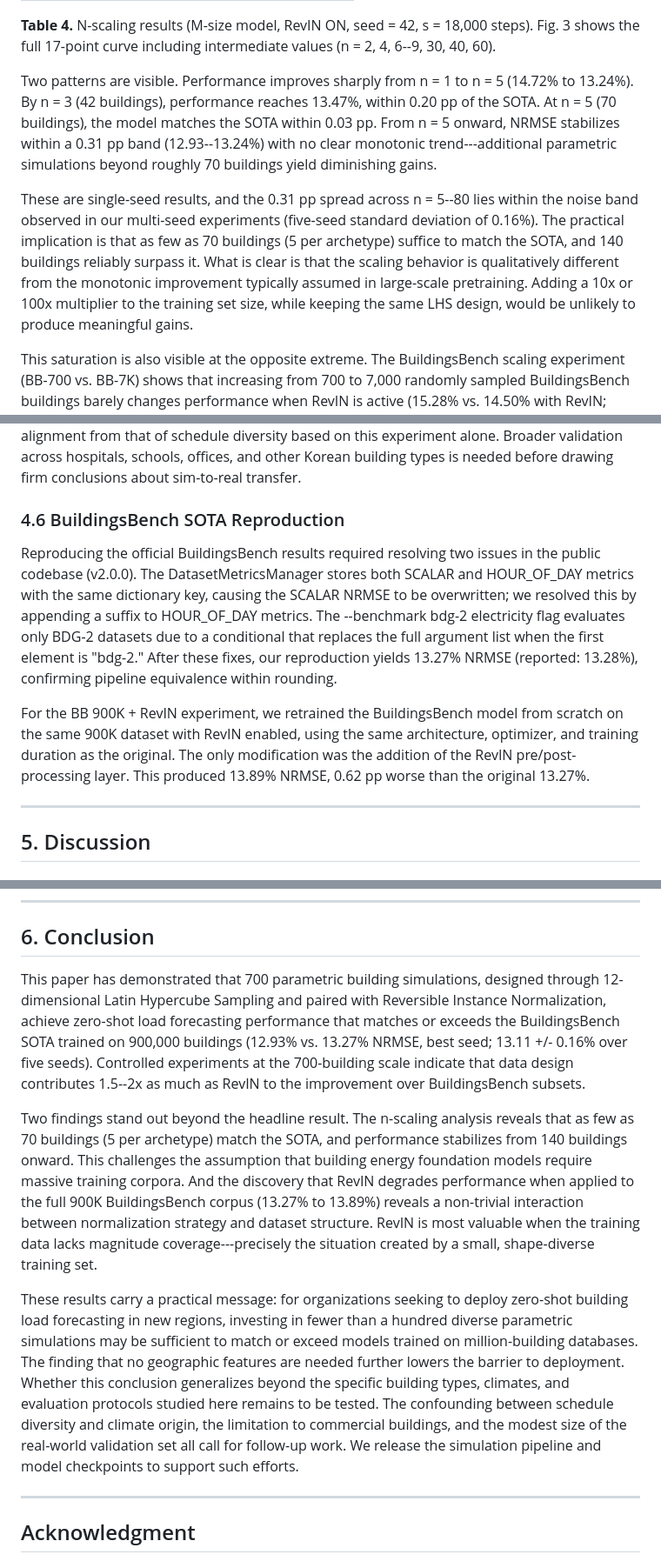
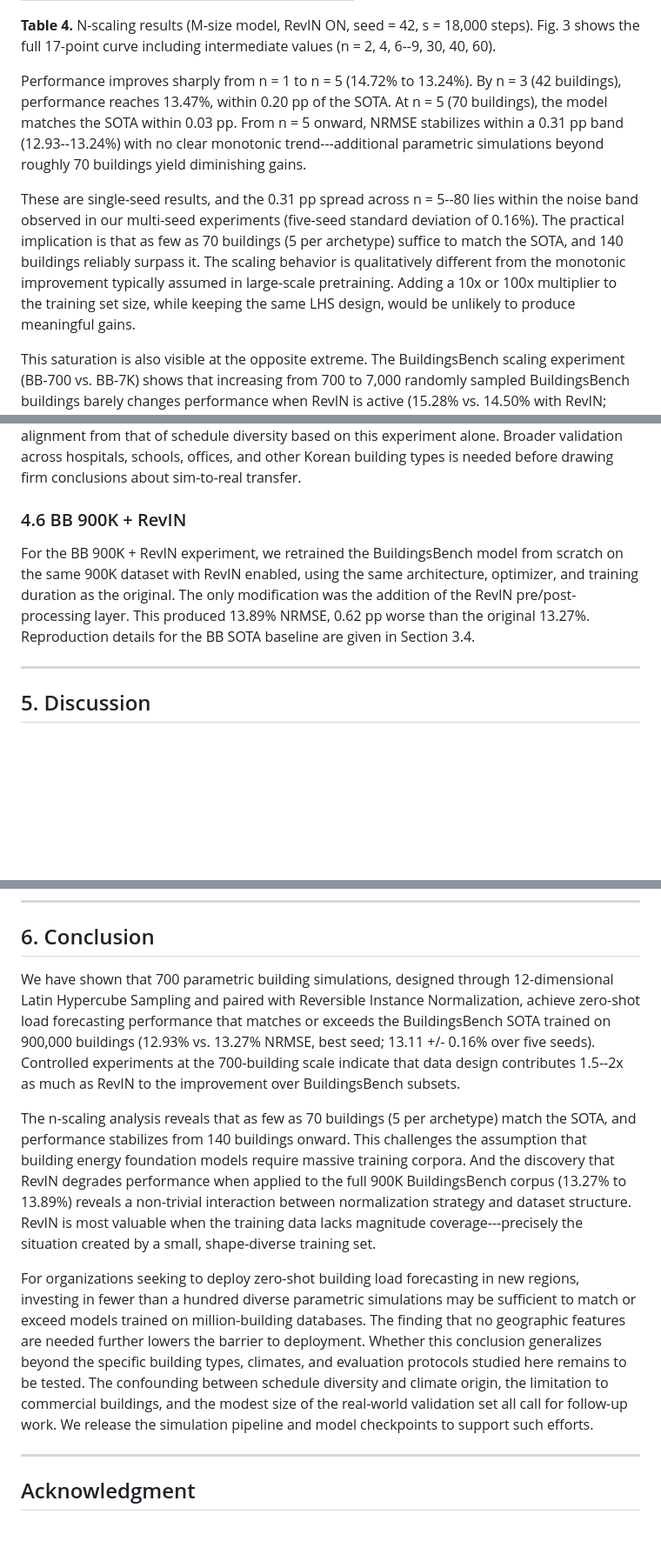
Before and after one commit to jukkim/korean-buildingsbench, a Markdown page: docs/paper_final.md, 3 parts joined by grey strips. Shown at 87% size. Drawn GitHub-style; blank space fills up the shorter version.

```diff
--- a/docs/paper_final.md
+++ b/docs/paper_final.md
@@ -175,9 +175,9 @@ Table 4 and Fig. 3 show how NRMSE varies with the number of buildings per archet
 
 **Table 4.** N-scaling results (M-size model, RevIN ON, seed = 42, s = 18,000 steps). Fig. 3 shows the full 17-point curve including intermediate values (n = 2, 4, 6--9, 30, 40, 60).
 
-Two patterns are visible. Performance improves sharply from n = 1 to n = 5 (14.72% to 13.24%). By n = 3 (42 buildings), performance reaches 13.47%, within 0.20 pp of the SOTA. At n = 5 (70 buildings), the model matches the SOTA within 0.03 pp. From n = 5 onward, NRMSE stabilizes within a 0.31 pp band (12.93--13.24%) with no clear monotonic trend---additional parametric simulations beyond roughly 70 buildings yield diminishing gains.
+Performance improves sharply from n = 1 to n = 5 (14.72% to 13.24%). By n = 3 (42 buildings), performance reaches 13.47%, within 0.20 pp of the SOTA. At n = 5 (70 buildings), the model matches the SOTA within 0.03 pp. From n = 5 onward, NRMSE stabilizes within a 0.31 pp band (12.93--13.24%) with no clear monotonic trend---additional parametric simulations beyond roughly 70 buildings yield diminishing gains.
 
-These are single-seed results, and the 0.31 pp spread across n = 5--80 lies within the noise band observed in our multi-seed experiments (five-seed standard deviation of 0.16%). The practical implication is that as few as 70 buildings (5 per archetype) suffice to match the SOTA, and 140 buildings reliably surpass it. What is clear is that the scaling behavior is qualitatively different from the monotonic improvement typically assumed in large-scale pretraining. Adding a 10x or 100x multiplier to the training set size, while keeping the same LHS design, would be unlikely to produce meaningful gains.
+These are single-seed results, and the 0.31 pp spread across n = 5--80 lies within the noise band observed in our multi-seed experiments (five-seed standard deviation of 0.16%). The practical implication is that as few as 70 buildings (5 per archetype) suffice to match the SOTA, and 140 buildings reliably surpass it. The scaling behavior is qualitatively different from the monotonic improvement typically assumed in large-scale pretraining. Adding a 10x or 100x multiplier to the training set size, while keeping the same LHS design, would be unlikely to produce meaningful gains.
 
 This saturation is also visible at the opposite extreme. The BuildingsBench scaling experiment (BB-700 vs. BB-7K) shows that increasing from 700 to 7,000 randomly sampled BuildingsBench buildings barely changes performance when RevIN is active (15.28% vs. 14.50% with RevIN; 16.44% vs. 15.41% without). The marginal value of additional buildings from a stock-model distribution is small in both the Korean and BB settings.
 
@@ -219,11 +219,9 @@ The Korean-700 model achieves 12.30% overall NRMSE compared to 13.14% for the BB
 
 These results are suggestive but require cautious interpretation. The evaluation covers only one building type (convenience stores, a subset of the retail archetype). The Korean-700 model may benefit from having been trained on Korean climate data that matches these buildings, while the BB SOTA-M was trained on U.S. weather. We cannot separate the contribution of climate alignment from that of schedule diversity based on this experiment alone. Broader validation across hospitals, schools, offices, and other Korean building types is needed before drawing firm conclusions about sim-to-real transfer.
 
-### 4.6 BuildingsBench SOTA Reproduction
+### 4.6 BB 900K + RevIN
 
-Reproducing the official BuildingsBench results required resolving two issues in the public codebase (v2.0.0). The DatasetMetricsManager stores both SCALAR and HOUR_OF_DAY metrics with the same dictionary key, causing the SCALAR NRMSE to be overwritten; we resolved this by appending a suffix to HOUR_OF_DAY metrics. The --benchmark bdg-2 electricity flag evaluates only BDG-2 datasets due to a conditional that replaces the full argument list when the first element is "bdg-2." After these fixes, our reproduction yields 13.27% NRMSE (reported: 13.28%), confirming pipeline equivalence within rounding.
-
-For the BB 900K + RevIN experiment, we retrained the BuildingsBench model from scratch on the same 900K dataset with RevIN enabled, using the same architecture, optimizer, and training duration as the original. The only modification was the addition of the RevIN pre/post-processing layer. This produced 13.89% NRMSE, 0.62 pp worse than the original 13.27%.
+For the BB 900K + RevIN experiment, we retrained the BuildingsBench model from scratch on the same 900K dataset with RevIN enabled, using the same architecture, optimizer, and training duration as the original. The only modification was the addition of the RevIN pre/post-processing layer. This produced 13.89% NRMSE, 0.62 pp worse than the original 13.27%. Reproduction details for the BB SOTA baseline are given in Section 3.4.
 
 ---
 
@@ -297,11 +295,11 @@ Checkpoints are selected by validation loss on a held-out split of our Korean si
 
 ## 6. Conclusion
 
-This paper has demonstrated that 700 parametric building simulations, designed through 12-dimensional Latin Hypercube Sampling and paired with Reversible Instance Normalization, achieve zero-shot load forecasting performance that matches or exceeds the BuildingsBench SOTA trained on 900,000 buildings (12.93% vs. 13.27% NRMSE, best seed; 13.11 +/- 0.16% over five seeds). Controlled experiments at the 700-building scale indicate that data design contributes 1.5--2x as much as RevIN to the improvement over BuildingsBench subsets.
+We have shown that 700 parametric building simulations, designed through 12-dimensional Latin Hypercube Sampling and paired with Reversible Instance Normalization, achieve zero-shot load forecasting performance that matches or exceeds the BuildingsBench SOTA trained on 900,000 buildings (12.93% vs. 13.27% NRMSE, best seed; 13.11 +/- 0.16% over five seeds). Controlled experiments at the 700-building scale indicate that data design contributes 1.5--2x as much as RevIN to the improvement over BuildingsBench subsets.
 
-Two findings stand out beyond the headline result. The n-scaling analysis reveals that as few as 70 buildings (5 per archetype) match the SOTA, and performance stabilizes from 140 buildings onward. This challenges the assumption that building energy foundation models require massive training corpora. And the discovery that RevIN degrades performance when applied to the full 900K BuildingsBench corpus (13.27% to 13.89%) reveals a non-trivial interaction between normalization strategy and dataset structure. RevIN is most valuable when the training data lacks magnitude coverage---precisely the situation created by a small, shape-diverse training set.
+The n-scaling analysis reveals that as few as 70 buildings (5 per archetype) match the SOTA, and performance stabilizes from 140 buildings onward. This challenges the assumption that building energy foundation models require massive training corpora. And the discovery that RevIN degrades performance when applied to the full 900K BuildingsBench corpus (13.27% to 13.89%) reveals a non-trivial interaction between normalization strategy and dataset structure. RevIN is most valuable when the training data lacks magnitude coverage---precisely the situation created by a small, shape-diverse training set.
 
-These results carry a practical message: for organizations seeking to deploy zero-shot building load forecasting in new regions, investing in fewer than a hundred diverse parametric simulations may be sufficient to match or exceed models trained on million-building databases. The finding that no geographic features are needed further lowers the barrier to deployment. Whether this conclusion generalizes beyond the specific building types, climates, and evaluation protocols studied here remains to be tested. The confounding between schedule diversity and climate origin, the limitation to commercial buildings, and the modest size of the real-world validation set all call for follow-up work. We release the simulation pipeline and model checkpoints to support such efforts.
+For organizations seeking to deploy zero-shot building load forecasting in new regions, investing in fewer than a hundred diverse parametric simulations may be sufficient to match or exceed models trained on million-building databases. The finding that no geographic features are needed further lowers the barrier to deployment. Whether this conclusion generalizes beyond the specific building types, climates, and evaluation protocols studied here remains to be tested. The confounding between schedule diversity and climate origin, the limitation to commercial buildings, and the modest size of the real-world validation set all call for follow-up work. We release the simulation pipeline and model checkpoints to support such efforts.
 
 ---
 
```
Also changed, not shown: other parts of docs/paper_final.md (+20 -22 lines).
